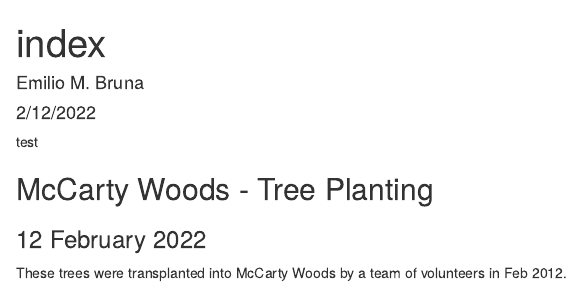
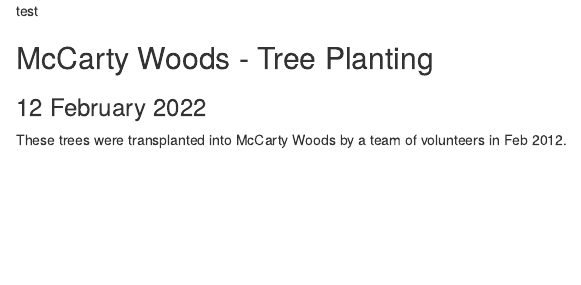
Before and after one commit to BrunaLab/mccarty_woods, an R Markdown document (index.Rmd): the page in a window 1100 px wide, from its top. Rendered offline with R 4.5, knitr and Pandoc, with nearby package versions.

Commit message:
test index

```diff
--- a/index.Rmd
+++ b/index.Rmd
@@ -1,9 +1,10 @@
----
-title: "index"
-author: "Emilio M. Bruna"
-date: "2/12/2022"
-output: html_document
----
+
+<!-- --- -->
+<!-- title: "index" -->
+<!-- author: "Emilio M. Bruna" -->
+<!-- date: "2/12/2022" -->
+<!-- output: html_document -->
+<!-- --- -->
 
 
 test
```
